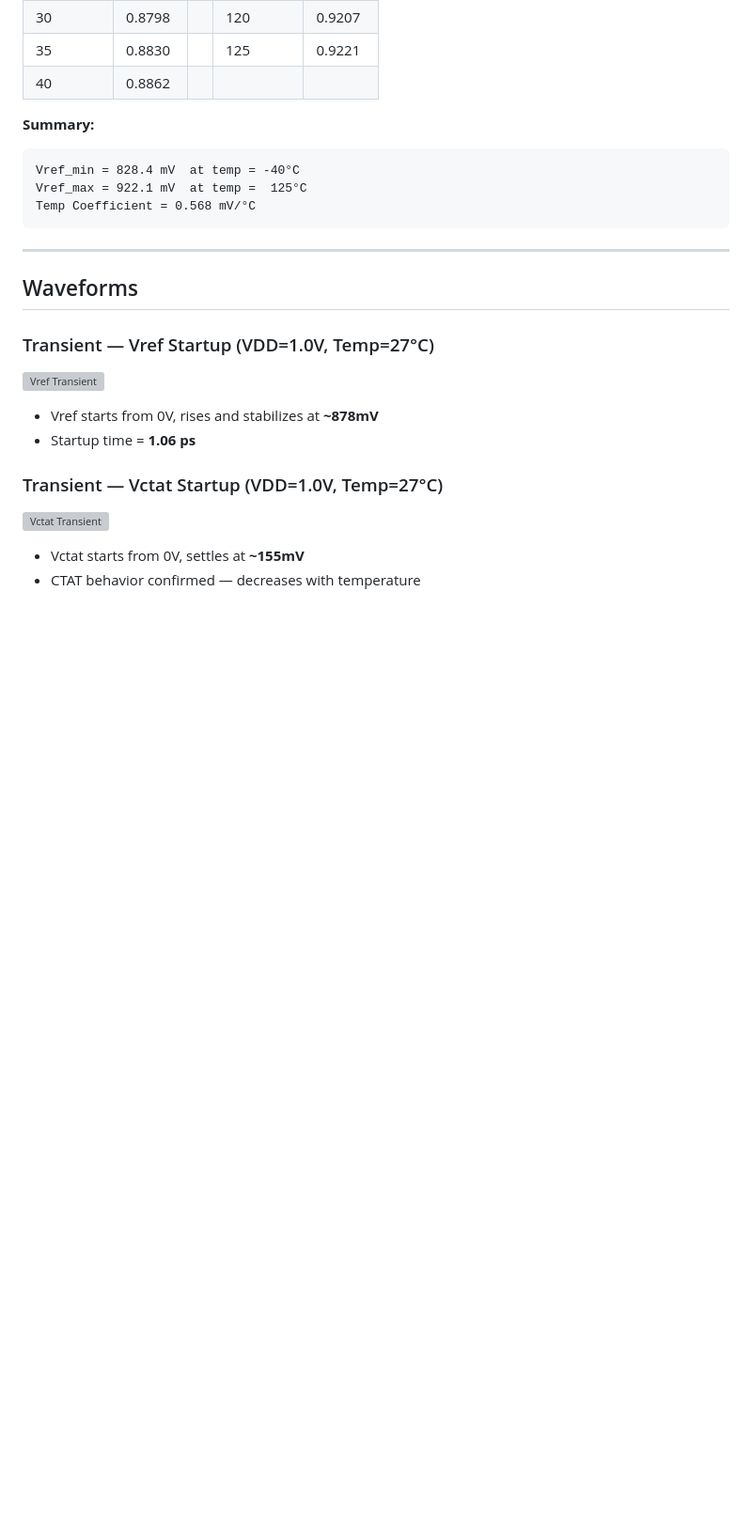
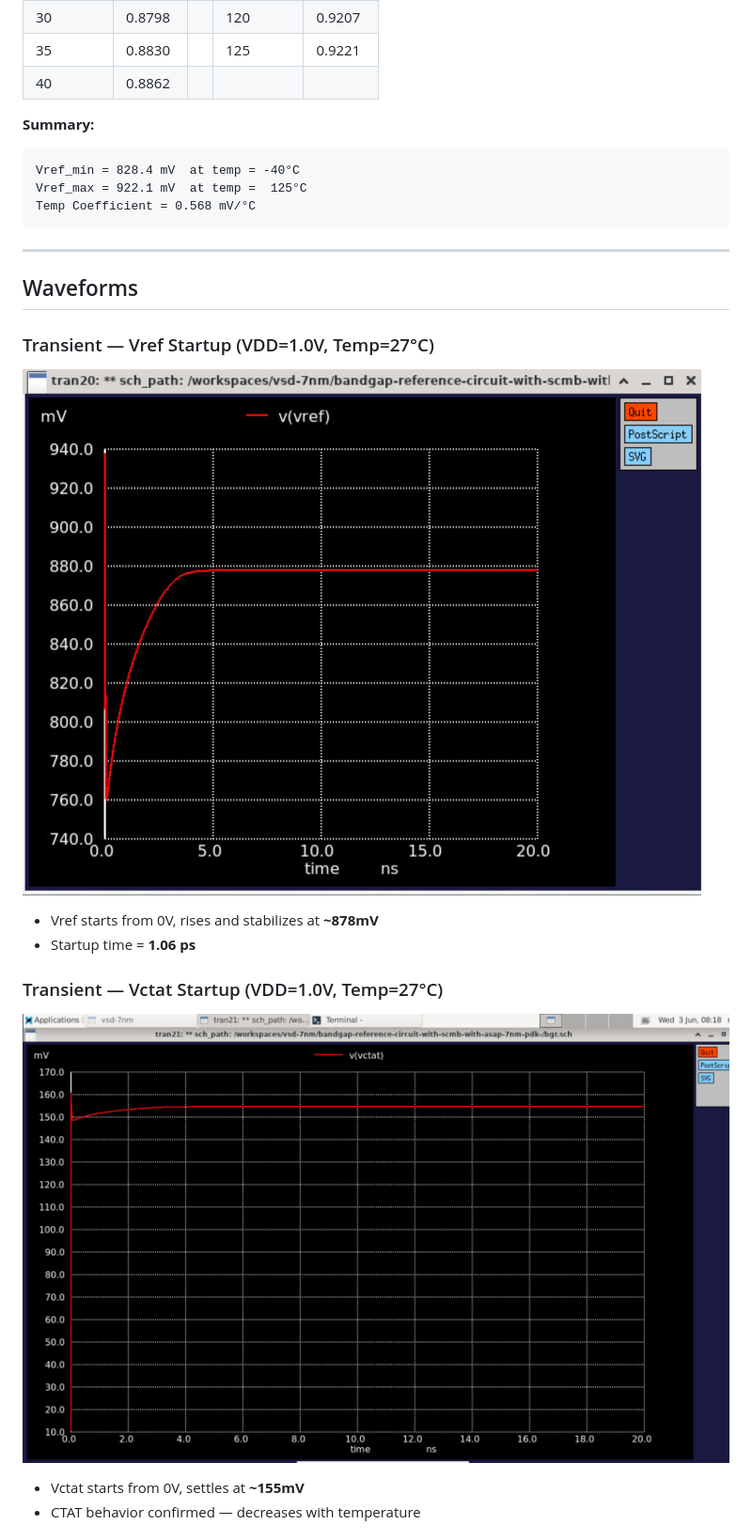
Before and after one commit to najlabintnajeeb/FinFET-Circuit-Design, a Markdown page: Module_3_Bandgap_References/Assignment/README.md, the part around one of its changes. Shown at 94% size. Drawn GitHub-style; blank space fills up the shorter version; grey boxes are pictures that could not be loaded.

```diff
--- a/Module_3_Bandgap_References/Assignment/README.md
+++ b/Module_3_Bandgap_References/Assignment/README.md
@@ -197,13 +196,13 @@ Temp Coefficient = 0.568 mV/°C
 ## Waveforms
 
 ### Transient — Vref Startup (VDD=1.0V, Temp=27°C)
-![Vref Transient](trans_vref.png)
+![Vref Transient](../images/trans_vref.png)
 
 - Vref starts from 0V, rises and stabilizes at **~878mV**
 - Startup time = **1.06 ps**
 
 ### Transient — Vctat Startup (VDD=1.0V, Temp=27°C)
-![Vctat Transient](trans_vctat.png)
+![Vctat Transient](../images/trans_vctat.png)
 
 - Vctat starts from 0V, settles at **~155mV**
 - CTAT behavior confirmed — decreases with temperature
```
Also changed, not shown: other parts of Module_3_Bandgap_References/Assignment/README.md (+21 -1 lines).
